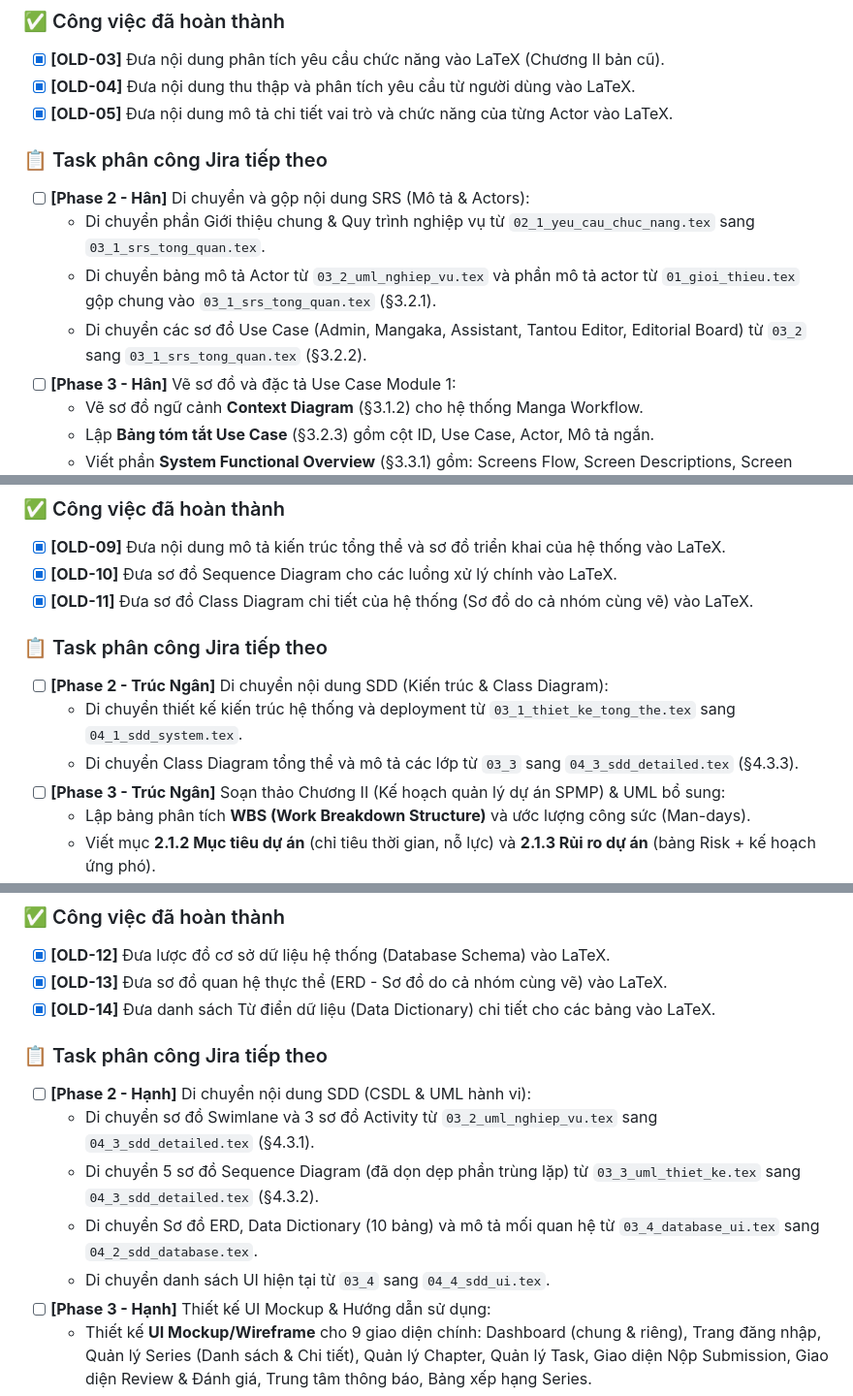
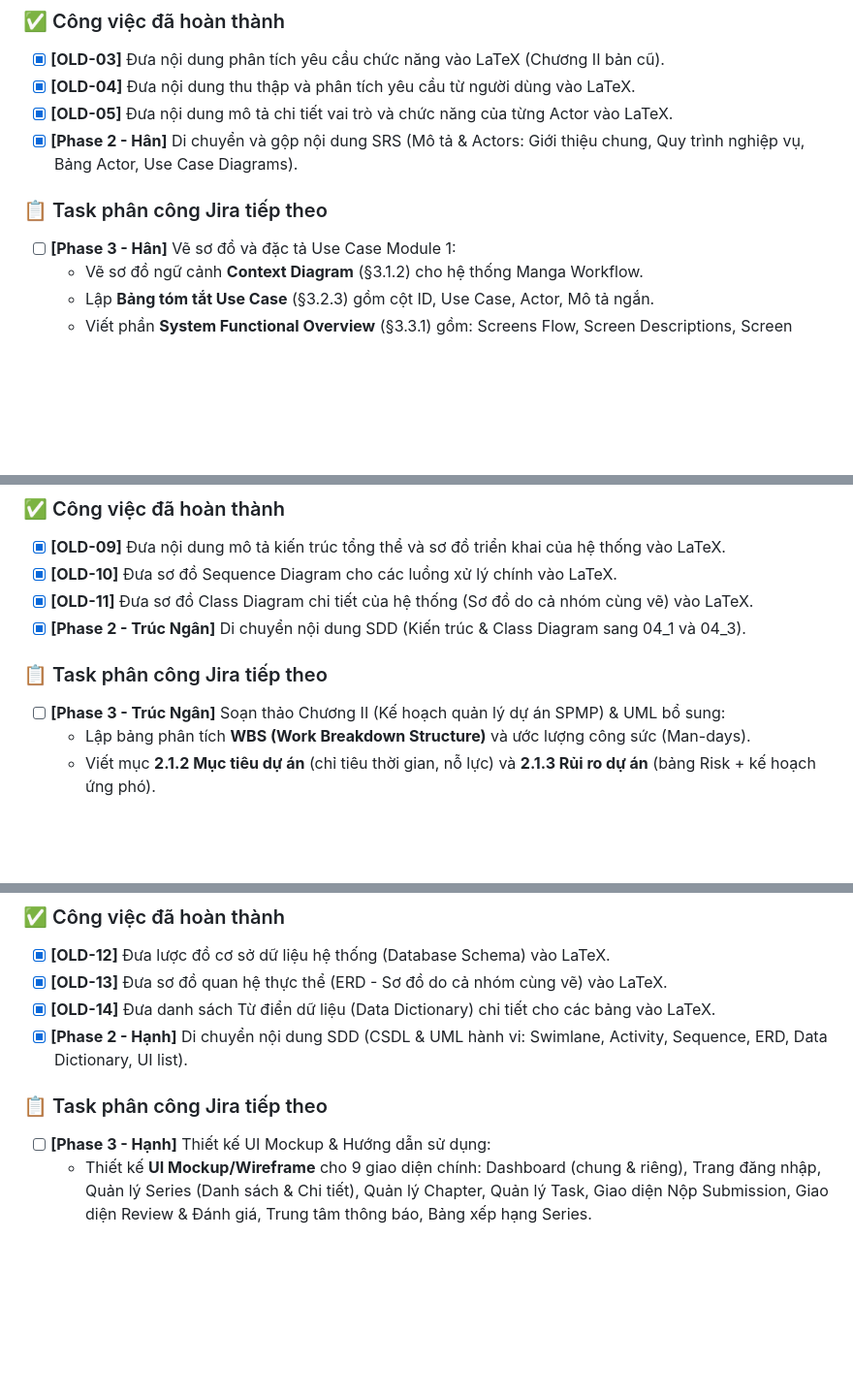
Before and after one commit to trongtan0079/manga-workflow-report, a Markdown page: docs/jira_workflow.md, 3 parts joined by grey strips. Shown at 97% size. Drawn GitHub-style; blank space fills up the shorter version.

Commit message:
docs: hoan thanh va check off toan bo Phase 2 trong checklist va jira workflow

```diff
--- a/docs/jira_workflow.md
+++ b/docs/jira_workflow.md
@@ -38,12 +38,9 @@
 - [x] **[OLD-03]** Đưa nội dung phân tích yêu cầu chức năng vào LaTeX (Chương II bản cũ).
 - [x] **[OLD-04]** Đưa nội dung thu thập và phân tích yêu cầu từ người dùng vào LaTeX.
 - [x] **[OLD-05]** Đưa nội dung mô tả chi tiết vai trò và chức năng của từng Actor vào LaTeX.
+- [x] **[Phase 2 - Hân]** Di chuyển và gộp nội dung SRS (Mô tả & Actors: Giới thiệu chung, Quy trình nghiệp vụ, Bảng Actor, Use Case Diagrams).
 
 ### 📋 Task phân công Jira tiếp theo
-- [ ] **[Phase 2 - Hân]** Di chuyển và gộp nội dung SRS (Mô tả & Actors):
-  * Di chuyển phần Giới thiệu chung & Quy trình nghiệp vụ từ `02_1_yeu_cau_chuc_nang.tex` sang `03_1_srs_tong_quan.tex`.
-  * Di chuyển bảng mô tả Actor từ `03_2_uml_nghiep_vu.tex` và phần mô tả actor từ `01_gioi_thieu.tex` gộp chung vào `03_1_srs_tong_quan.tex` (§3.2.1).
-  * Di chuyển các sơ đồ Use Case (Admin, Mangaka, Assistant, Tantou Editor, Editorial Board) từ `03_2` sang `03_1_srs_tong_quan.tex` (§3.2.2).
 - [ ] **[Phase 3 - Hân]** Vẽ sơ đồ và đặc tả Use Case Module 1:
   * Vẽ sơ đồ ngữ cảnh **Context Diagram** (§3.1.2) cho hệ thống Manga Workflow.
   * Lập **Bảng tóm tắt Use Case** (§3.2.3) gồm cột ID, Use Case, Actor, Mô tả ngắn.
@@ -84,11 +80,9 @@
 - [x] **[OLD-09]** Đưa nội dung mô tả kiến trúc tổng thể và sơ đồ triển khai của hệ thống vào LaTeX.
 - [x] **[OLD-10]** Đưa sơ đồ Sequence Diagram cho các luồng xử lý chính vào LaTeX.
 - [x] **[OLD-11]** Đưa sơ đồ Class Diagram chi tiết của hệ thống (Sơ đồ do cả nhóm cùng vẽ) vào LaTeX.
+- [x] **[Phase 2 - Trúc Ngân]** Di chuyển nội dung SDD (Kiến trúc & Class Diagram sang 04_1 và 04_3).
 
 ### 📋 Task phân công Jira tiếp theo
-- [ ] **[Phase 2 - Trúc Ngân]** Di chuyển nội dung SDD (Kiến trúc & Class Diagram):
-  * Di chuyển thiết kế kiến trúc hệ thống và deployment từ `03_1_thiet_ke_tong_the.tex` sang `04_1_sdd_system.tex`.
-  * Di chuyển Class Diagram tổng thể và mô tả các lớp từ `03_3` sang `04_3_sdd_detailed.tex` (§4.3.3).
 - [ ] **[Phase 3 - Trúc Ngân]** Soạn thảo Chương II (Kế hoạch quản lý dự án SPMP) & UML bổ sung:
   * Lập bảng phân tích **WBS (Work Breakdown Structure)** và ước lượng công sức (Man-days).
   * Viết mục **2.1.2 Mục tiêu dự án** (chỉ tiêu thời gian, nỗ lực) và **2.1.3 Rủi ro dự án** (bảng Risk + kế hoạch ứng phó).
@@ -108,13 +102,9 @@
 - [x] **[OLD-12]** Đưa lược đồ cơ sở dữ liệu hệ thống (Database Schema) vào LaTeX.
 - [x] **[OLD-13]** Đưa sơ đồ quan hệ thực thể (ERD - Sơ đồ do cả nhóm cùng vẽ) vào LaTeX.
 - [x] **[OLD-14]** Đưa danh sách Từ điển dữ liệu (Data Dictionary) chi tiết cho các bảng vào LaTeX.
+- [x] **[Phase 2 - Hạnh]** Di chuyển nội dung SDD (CSDL & UML hành vi: Swimlane, Activity, Sequence, ERD, Data Dictionary, UI list).
 
 ### 📋 Task phân công Jira tiếp theo
-- [ ] **[Phase 2 - Hạnh]** Di chuyển nội dung SDD (CSDL & UML hành vi):
-  * Di chuyển sơ đồ Swimlane và 3 sơ đồ Activity từ `03_2_uml_nghiep_vu.tex` sang `04_3_sdd_detailed.tex` (§4.3.1).
-  * Di chuyển 5 sơ đồ Sequence Diagram (đã dọn dẹp phần trùng lặp) từ `03_3_uml_thiet_ke.tex` sang `04_3_sdd_detailed.tex` (§4.3.2).
-  * Di chuyển Sơ đồ ERD, Data Dictionary (10 bảng) và mô tả mối quan hệ từ `03_4_database_ui.tex` sang `04_2_sdd_database.tex`.
-  * Di chuyển danh sách UI hiện tại từ `03_4` sang `04_4_sdd_ui.tex`.
 - [ ] **[Phase 3 - Hạnh]** Thiết kế UI Mockup & Hướng dẫn sử dụng:
   * Thiết kế **UI Mockup/Wireframe** cho 9 giao diện chính: Dashboard (chung & riêng), Trang đăng nhập, Quản lý Series (Danh sách & Chi tiết), Quản lý Chapter, Quản lý Task, Giao diện Nộp Submission, Giao diện Review & Đánh giá, Trung tâm thông báo, Bảng xếp hạng Series.
   * Lập danh mục gói sản phẩm bàn giao (Deliverable Package) trong `06_release.tex`.
```
Also changed, not shown: other parts of docs/jira_workflow.md (+4 -5 lines), docs/checklist_chuan_hoa_srs.md (+10 -10 lines).
